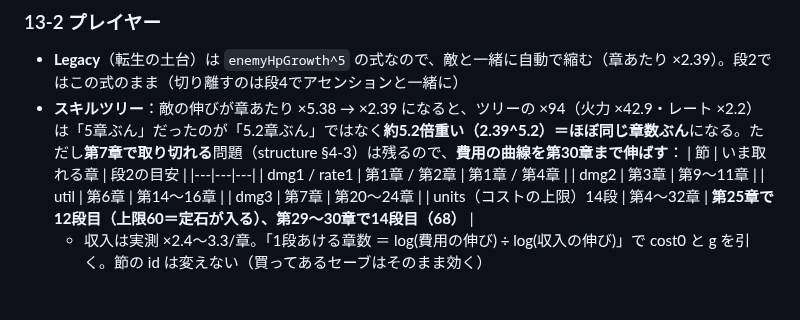
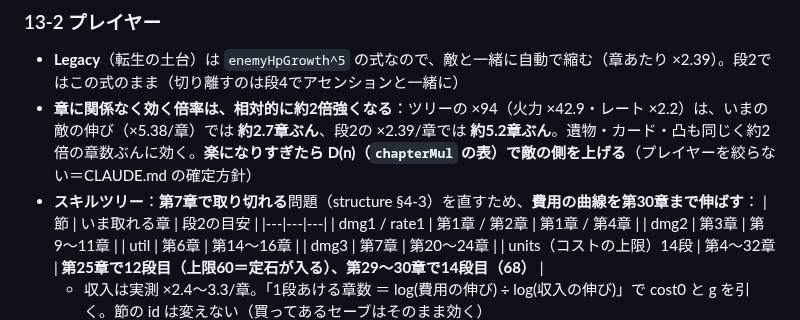
Before and after one commit to sakuraraichi-lang/TOWERINKURI, a Markdown page: docs/DESIGN-REBUILD-2026-09-29.md, the part around the change. Drawn GitHub-style; blank space fills up the shorter version.

Commit message:
設計書 §13-2 の説明の崩れを直す（章に関係なく効く倍率は約2倍の章数ぶんに効く）
Co-Authored-By: Claude Opus 5.5 <noreply@anthropic.com>

```diff
--- a/docs/DESIGN-REBUILD-2026-09-29.md
+++ b/docs/DESIGN-REBUILD-2026-09-29.md
@@ -321,7 +321,8 @@ CLAUDE.md「測ってから言う」の決まりで測る（本数を書く・
 
 ### 13-2 プレイヤー
 - **Legacy**（転生の土台）は `enemyHpGrowth^5` の式なので、敵と一緒に自動で縮む（章あたり ×2.39）。段2ではこの式のまま（切り離すのは段4でアセンションと一緒に）
-- **スキルツリー**：敵の伸びが章あたり ×5.38 → ×2.39 になると、ツリーの ×94（火力 ×42.9・レート ×2.2）は「5章ぶん」だったのが「5.2章ぶん」ではなく**約5.2倍重い（2.39^5.2）＝ほぼ同じ章数ぶん**になる。ただし**第7章で取り切れる**問題（structure §4-3）は残るので、**費用の曲線を第30章まで伸ばす**：
+- **章に関係なく効く倍率は、相対的に約2倍強くなる**：ツリーの ×94（火力 ×42.9・レート ×2.2）は、いまの敵の伸び（×5.38/章）では **約2.7章ぶん**、段2の ×2.39/章では **約5.2章ぶん**。遺物・カード・凸も同じく約2倍の章数ぶんに効く。**楽になりすぎたら D(n)（`chapterMul` の表）で敵の側を上げる**（プレイヤーを絞らない＝CLAUDE.md の確定方針）
+- **スキルツリー**：**第7章で取り切れる**問題（structure §4-3）を直すため、**費用の曲線を第30章まで伸ばす**：
   | 節 | いま取れる章 | 段2の目安 |
   |---|---|---|
   | dmg1 / rate1 | 第1章 / 第2章 | 第1章 / 第4章 |
```
